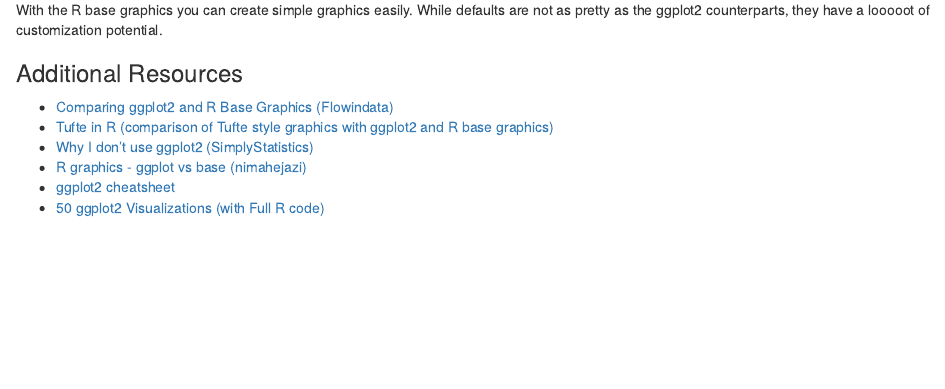
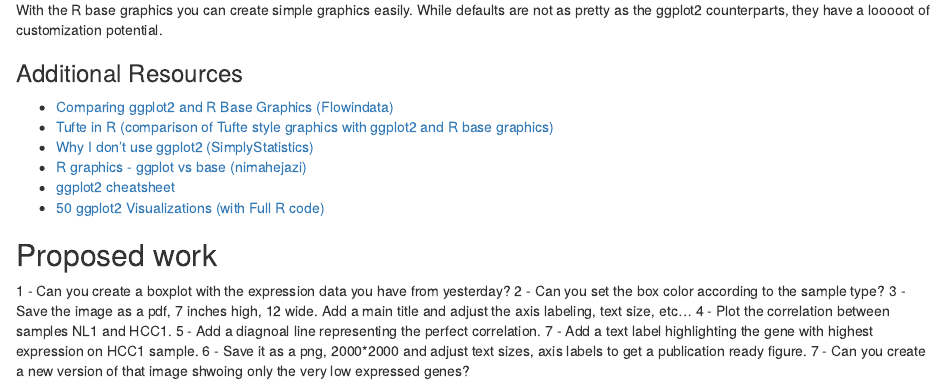
Before and after one commit to bernatgel/Bioinformatics_Workshop_March2019, an R Markdown document (visualization_1_Intro.Rmd): the page in a window 1100 px wide, from 4610 px down. Rendered offline with R 4.5, knitr and Pandoc, with nearby package versions; some code elsewhere in the file could not run offline.

Commit message:
Added exercises to basic plots

```diff
--- a/visualization_1_Intro.Rmd
+++ b/visualization_1_Intro.Rmd
@@ -182,3 +182,16 @@
 * [R graphics - ggplot vs base (nimahejazi)](https://blog.nimahejazi.org/posts/r-graphics-ggplot-vs-base/)
 * [ggplot2 cheatsheet](https://github.com/rstudio/cheatsheets/blob/master/data-visualization-2.1.pdf)
 * [50 ggplot2 Visualizations (with Full R code)](http://r-statistics.co/Top50-Ggplot2-Visualizations-MasterList-R-Code.html)
+
+
+
+## Proposed work
+
+  1 - Can you create a boxplot with the expression data you have from yesterday?
+  2 - Can you set the box color according to the sample type?
+  3 - Save the image as a pdf, 7 inches high, 12 wide. Add a main title and adjust the axis labeling, text size, etc...
+  4 - Plot the correlation between samples NL1 and HCC1.
+  5 - Add a diagnoal line representing the perfect correlation.
+  7 - Add a text label highlighting the gene with highest expression on HCC1 sample.
+  6 - Save it as a png, 2000*2000 and adjust text sizes, axis labels to get a publication ready figure.
+  7 - Can you create a new version of that image shwoing only the very low expressed genes?
```
Also changed, not shown: visualization_2_BasicPlots.Rmd (+13 -0 lines).
